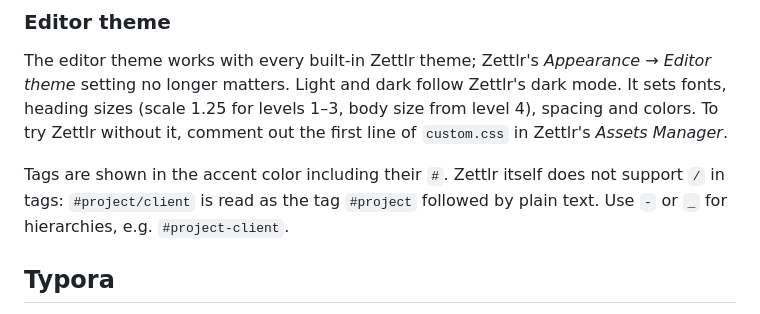
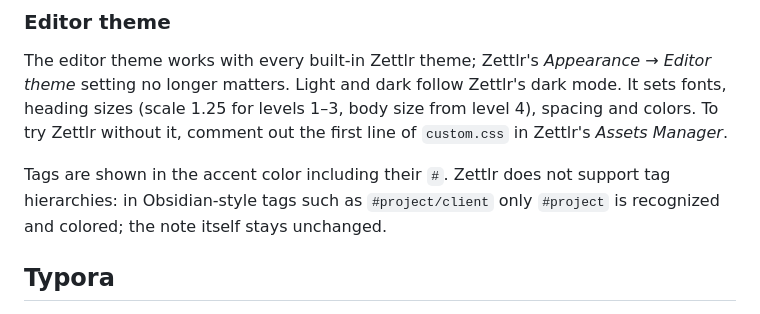
Before and after one commit to jcmx9/zettlr_PDF-Export-Theme, a Markdown page: README.md, the part around the change. Rendered like a GitHub page.

Commit message:
docs: describe Zettlr's missing tag hierarchy support (#18)

```diff
--- a/README.md
+++ b/README.md
@@ -81,7 +81,7 @@ Where the PDF is saved is set under *Preferences → Import and Export*.
 
 The editor theme works with every built-in Zettlr theme; Zettlr's *Appearance → Editor theme* setting no longer matters. Light and dark follow Zettlr's dark mode. It sets fonts, heading sizes (scale 1.25 for levels 1–3, body size from level 4), spacing and colors. To try Zettlr without it, comment out the first line of `custom.css` in Zettlr's *Assets Manager*.
 
-Tags are shown in the accent color including their `#`. Zettlr itself does not support `/` in tags: `#project/client` is read as the tag `#project` followed by plain text. Use `-` or `_` for hierarchies, e.g. `#project-client`.
+Tags are shown in the accent color including their `#`. Zettlr does not support tag hierarchies: in Obsidian-style tags such as `#project/client` only `#project` is recognized and colored; the note itself stays unchanged.
 
 ## Typora
 
```
